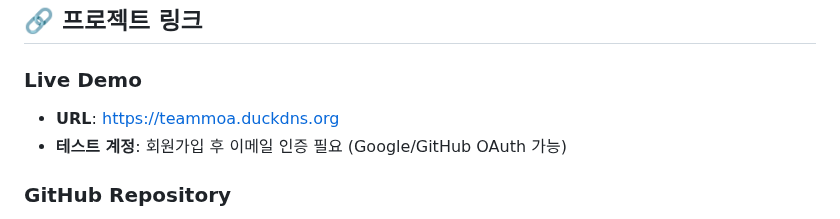
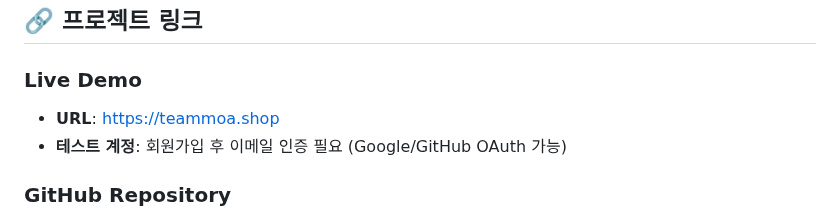
Before and after one commit to TlesMes/TeamMoa-Refactor, a Markdown page: docs/portfolio/README.md, the part around the change. Drawn GitHub-style.

```diff
--- a/docs/portfolio/README.md
+++ b/docs/portfolio/README.md
@@ -140,7 +140,7 @@ flowchart TD
 ## 🔗 프로젝트 링크
 
 ### Live Demo
-- **URL**: [https://teammoa.duckdns.org](https://teammoa.duckdns.org)
+- **URL**: [https://teammoa.shop](https://teammoa.shop)
 - **테스트 계정**: 회원가입 후 이메일 인증 필요 (Google/GitHub OAuth 가능)
 
 ### GitHub Repository
```
Also changed, not shown: docs/portfolio/overview.md (+4 -4 lines), 1 other file.
